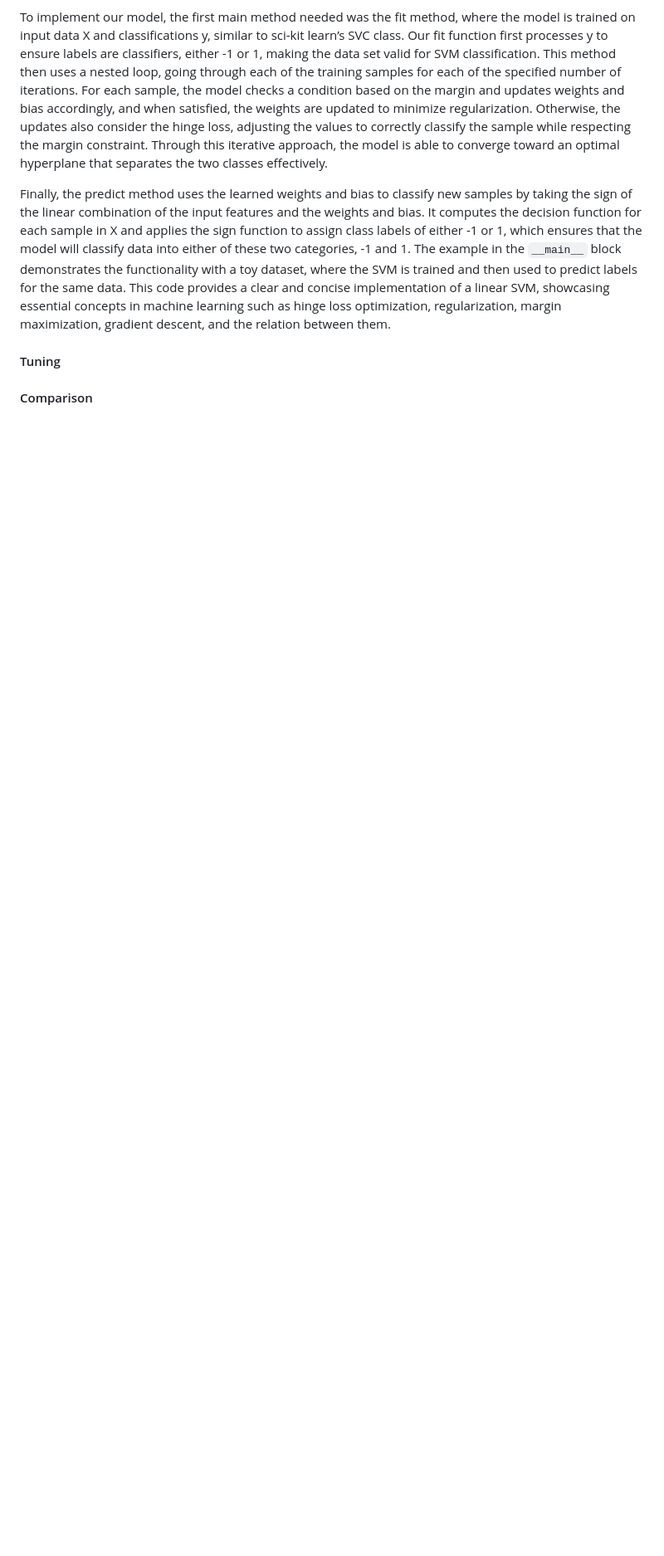
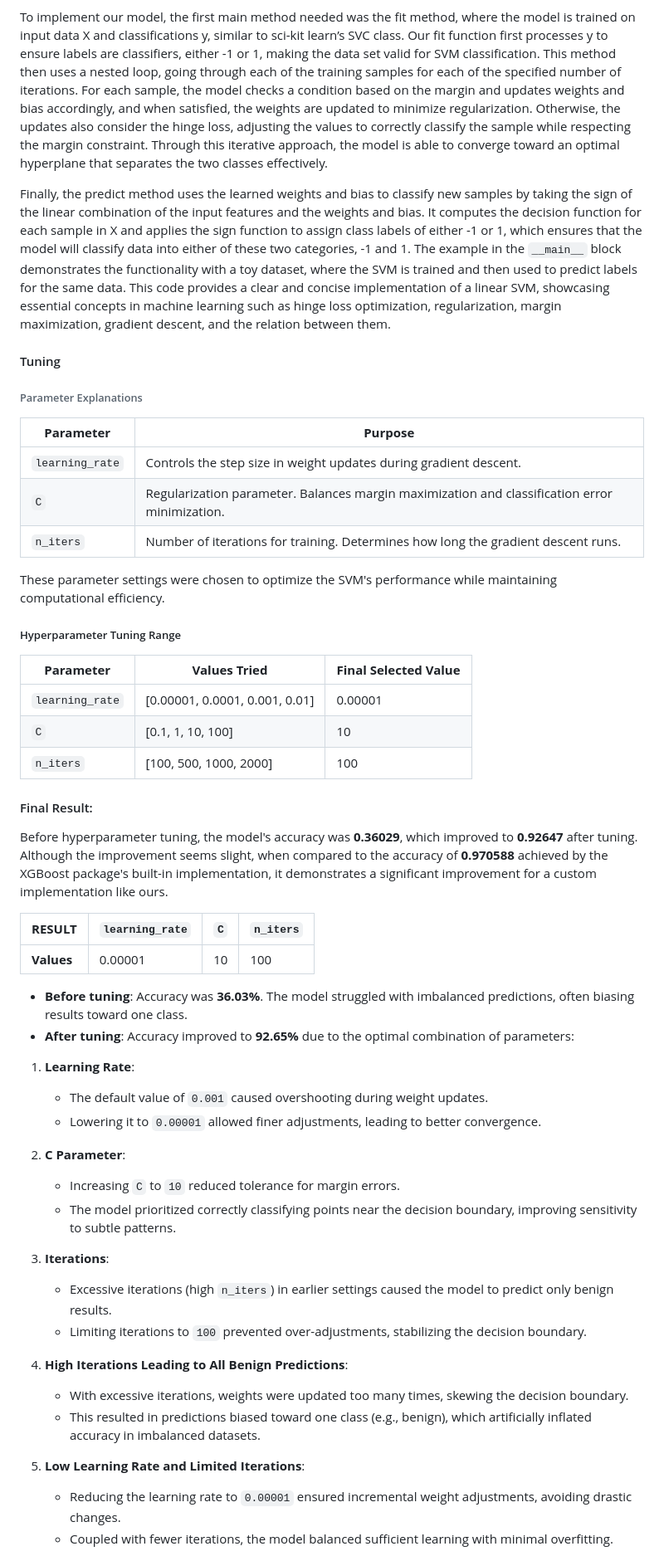
Before and after one commit to digitaldna01/CASCS506-FinalProject, a Markdown page: README.md, the part around the change printed below. Shown: that part at 83% size. Rendered like a GitHub page; blank space fills up the shorter version.

Commit message:
finished funetuning explanation

```diff
--- a/README.md
+++ b/README.md
@@ -156,5 +157,50 @@ To implement our model, the first main method needed was the fit method, where t
 Finally, the predict method uses the learned weights and bias to classify new samples by taking the sign of the linear combination of the input features and the weights and bias. It computes the decision function for each sample in X and applies the sign function to assign class labels of either -1 or 1, which ensures that the model will classify data into either of these two categories, -1 and 1. The example in the `__main__`  block demonstrates the functionality with a toy dataset, where the SVM is trained and then used to predict labels for the same data. This code provides a clear and concise implementation of a linear SVM, showcasing essential concepts in machine learning such as hinge loss optimization, regularization, margin maximization, gradient descent, and the relation between them.
 
 #### Tuning
+###### Parameter Explanations
 
-#### Comparison
+| **Parameter**       | **Purpose**                                                                                   |
+|----------------------|-----------------------------------------------------------------------------------------------|
+| `learning_rate`     | Controls the step size in weight updates during gradient descent.                             |
+| `C`                 | Regularization parameter. Balances margin maximization and classification error minimization. |
+| `n_iters`           | Number of iterations for training. Determines how long the gradient descent runs.             |
+
+These parameter settings were chosen to optimize the SVM's performance while maintaining computational efficiency.
+
+##### Hyperparameter Tuning Range
+| **Parameter**      | **Values Tried**         | **Final Selected Value** |
+|---------------------|--------------------------|---------------------------|
+| `learning_rate`    | [0.00001, 0.0001, 0.001, 0.01]       | 0.00001                     |
+| `C`                | [0.1, 1, 10, 100]        | 10                         |
+| `n_iters`          | [100, 500, 1000, 2000]       | 100                     |
+
+#### Final Result:
+Before hyperparameter tuning, the model's accuracy was **0.36029**, which improved to **0.92647** after tuning. Although the improvement seems slight, when compared to the accuracy of **0.970588** achieved by the XGBoost package's built-in implementation, it demonstrates a significant improvement for a custom implementation like ours.
+
+| **RESULT**      | `learning_rate`             | `C` |  `n_iters` |
+|----------------------|-----------------|-----------------------|-------------------------|
+| **Values**     |     0.00001            | 10 | 100|
+
+- **Before tuning**: Accuracy was **36.03%**. The model struggled with imbalanced predictions, often biasing results toward one class.
+- **After tuning**: Accuracy improved to **92.65%** due to the optimal combination of parameters:
+
+1. **Learning Rate**:
+   - The default value of `0.001` caused overshooting during weight updates.
+   - Lowering it to `0.00001` allowed finer adjustments, leading to better convergence.
+
+2. **C Parameter**:
+   - Increasing `C` to `10` reduced tolerance for margin errors.
+   - The model prioritized correctly classifying points near the decision boundary, improving sensitivity to subtle patterns.
+
+3. **Iterations**:
+   - Excessive iterations (high `n_iters`) in earlier settings caused the model to predict only benign results.
+   - Limiting iterations to `100` prevented over-adjustments, stabilizing the decision boundary.
+
+4. **High Iterations Leading to All Benign Predictions**:
+   - With excessive iterations, weights were updated too many times, skewing the decision boundary.
+   - This resulted in predictions biased toward one class (e.g., benign), which artificially inflated accuracy in imbalanced datasets.
+
+5. **Low Learning Rate and Limited Iterations**:
+   - Reducing the learning rate to `0.00001` ensured incremental weight adjustments, avoiding drastic changes.
+   - Coupled with fewer iterations, the model balanced sufficient learning with minimal overfitting.
+
```
Also changed, not shown: other parts of README.md (+17 -4 lines), image/ScratchSvmMatrix.png (added), image/ScratchXgboostMatrix.png (added), 2 other files.
